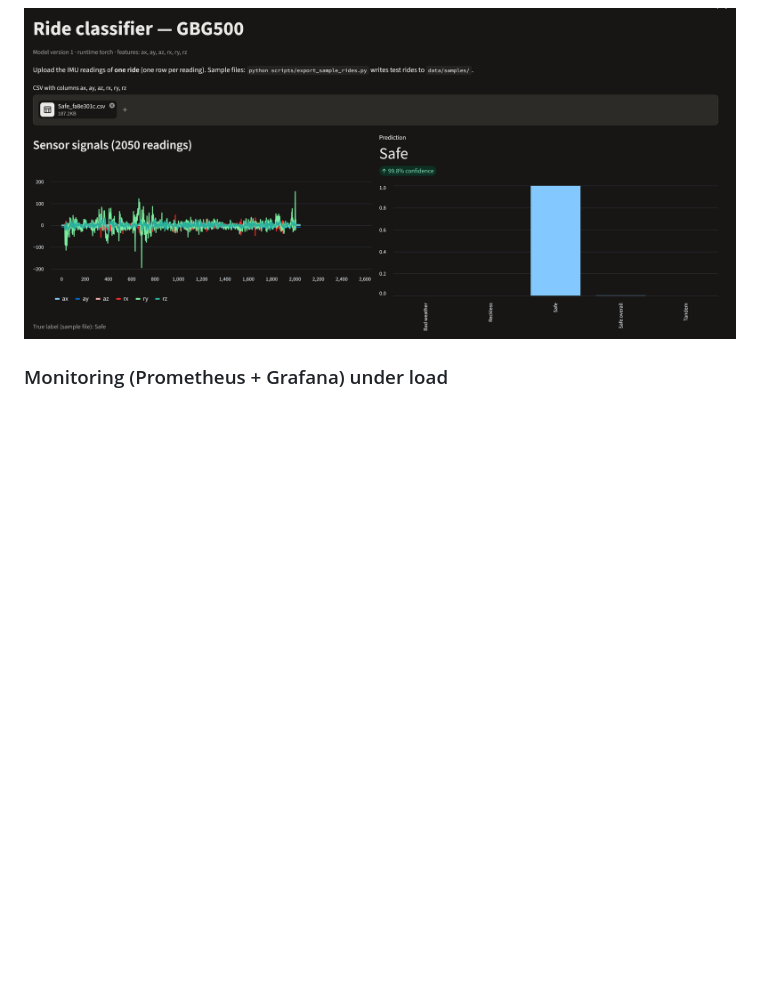
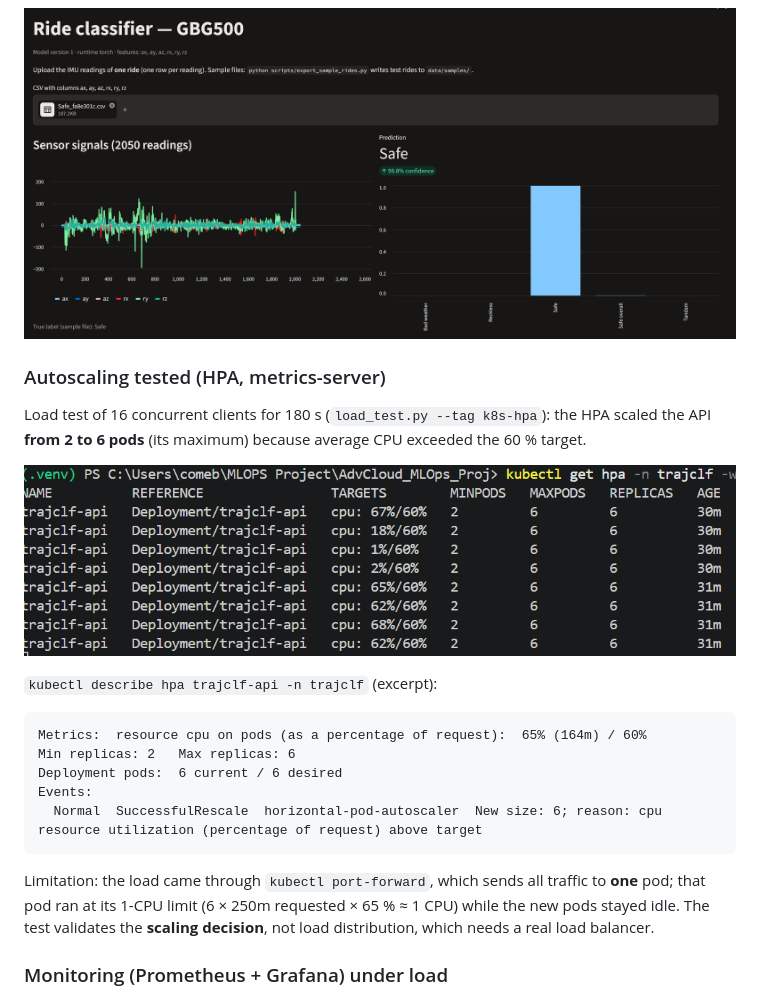
Before and after one commit to comebonneviale07-web/AdvCloud_MLOps_Proj, a Markdown page: README.md, the part around the change. Rendered like a GitHub page; pictures changed too: docs/screenshots/hpa-watch.png (added); blank space fills up the shorter version.

Commit message:
HPA autoscaling tested on local Kubernetes (2 to 6 pods)

````diff
--- a/README.md
+++ b/README.md
@@ -126,6 +126,27 @@ Web app running in the cluster, calling the API pods:
 
 ![Web app on Kubernetes](docs/screenshots/webapp-k8s.png)
 
+### Autoscaling tested (HPA, metrics-server)
+
+Load test of 16 concurrent clients for 180 s (`load_test.py --tag k8s-hpa`): the HPA scaled the API
+**from 2 to 6 pods** (its maximum) because average CPU exceeded the 60 % target.
+
+![HPA scaling 2 to 6 pods](docs/screenshots/hpa-watch.png)
+
+`kubectl describe hpa trajclf-api -n trajclf` (excerpt):
+
+```text
+Metrics:  resource cpu on pods (as a percentage of request):  65% (164m) / 60%
+Min replicas: 2   Max replicas: 6
+Deployment pods:  6 current / 6 desired
+Events:
+  Normal  SuccessfulRescale  horizontal-pod-autoscaler  New size: 6; reason: cpu resource utilization (percentage of request) above target
+```
+
+Limitation: the load came through `kubectl port-forward`, which sends all traffic to **one** pod; that
+pod ran at its 1-CPU limit (6 × 250m requested × 65 % ≈ 1 CPU) while the new pods stayed idle. The
+test validates the **scaling decision**, not load distribution, which needs a real load balancer.
+
 ### Monitoring (Prometheus + Grafana) under load
 
 ![Prometheus targets](docs/screenshots/prometheus-targets.png)
````
Also changed, not shown: ai-infrastructure/README.md (+2 -2 lines), ai-infrastructure/cost-resilience/infrastructure-plan.md (+10 -6 lines), 1 other file.
